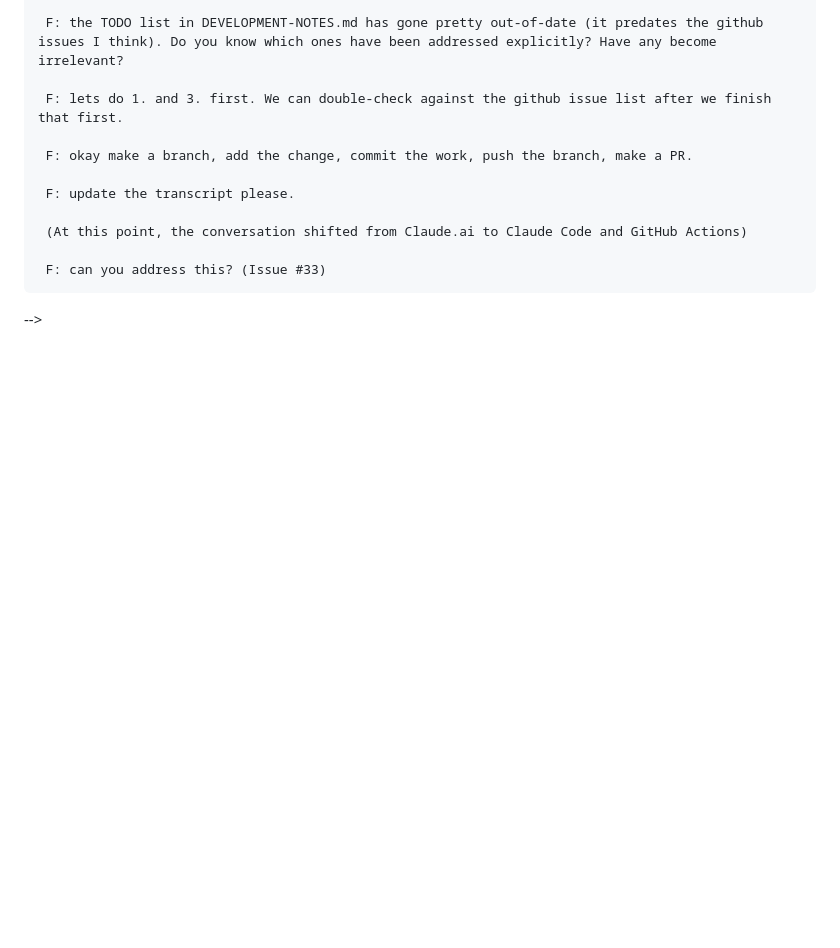
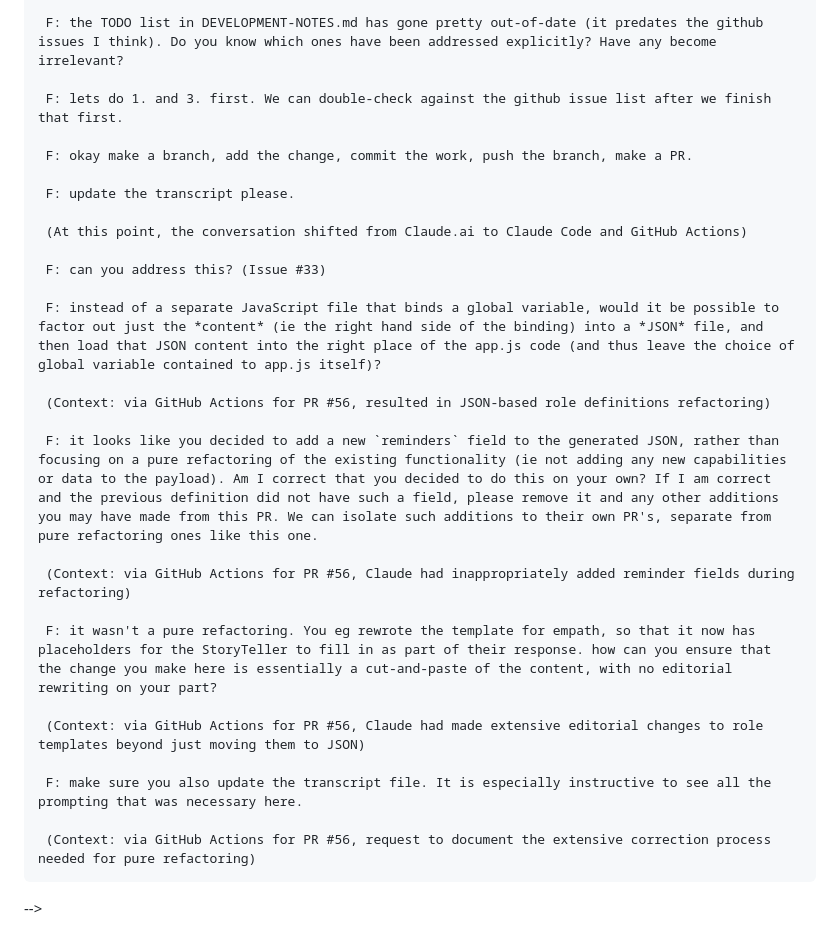
Before and after one commit to pnkfelix/scratch-on-the-smartphone, a Markdown page: CLAUDE-PROMPT-TRANSCRIPT.md, the part around the change. Drawn GitHub-style; blank space fills up the shorter version.

Commit message:
docs: update transcript with PR #56 refactoring prompts
Add transcript entries documenting the extensive prompting required
to achieve pure refactoring during the role definitions JSON conversion.
Includes the initial JSON suggestion, corrections for added reminders
fields, and corrections for editorial changes to role templates.

Co-authored-by: Felix S Klock II <pnkfelix@users.noreply.github.com>

```diff
--- a/CLAUDE-PROMPT-TRANSCRIPT.md
+++ b/CLAUDE-PROMPT-TRANSCRIPT.md
@@ -401,4 +401,20 @@ Remove reminder brings up a model with a combo box with all the current reminder
 
      F: can you address this? (Issue #33)
 
+     F: instead of a separate JavaScript file that binds a global variable, would it be possible to factor out just the *content* (ie the right hand side of the binding) into a *JSON* file, and then load that JSON content into the right place of the app.js code (and thus leave the choice of global variable contained to app.js itself)?
+
+     (Context: via GitHub Actions for PR #56, resulted in JSON-based role definitions refactoring)
+
+     F: it looks like you decided to add a new `reminders` field to the generated JSON, rather than focusing on a pure refactoring of the existing functionality (ie not adding any new capabilities or data to the payload). Am I correct that you decided to do this on your own? If I am correct and the previous definition did not have such a field, please remove it and any other additions you may have made from this PR. We can isolate such additions to their own PR's, separate from pure refactoring ones like this one.
+
+     (Context: via GitHub Actions for PR #56, Claude had inappropriately added reminder fields during refactoring)
+
+     F: it wasn't a pure refactoring. You eg rewrote the template for empath, so that it now has placeholders for the StoryTeller to fill in as part of their response. how can you ensure that the change you make here is essentially a cut-and-paste of the content, with no editorial rewriting on your part?
+
+     (Context: via GitHub Actions for PR #56, Claude had made extensive editorial changes to role templates beyond just moving them to JSON)
+
+     F: make sure you also update the transcript file. It is especially instructive to see all the prompting that was necessary here.
+
+     (Context: via GitHub Actions for PR #56, request to document the extensive correction process needed for pure refactoring)
+
 -->
```
